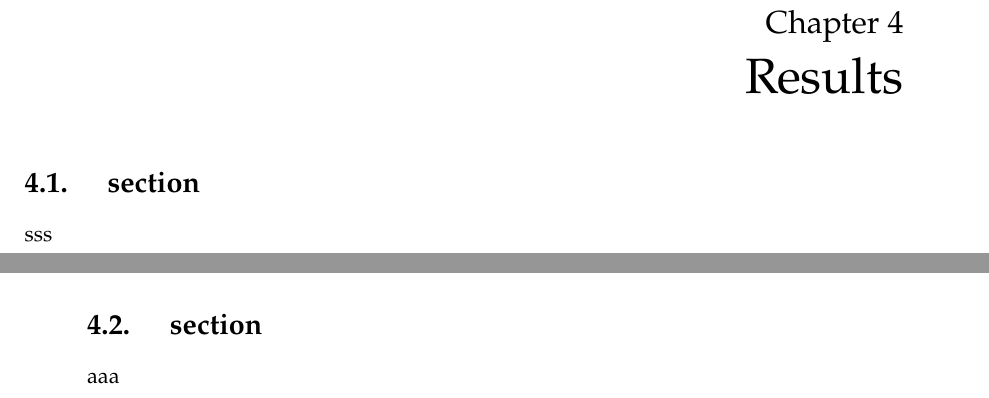
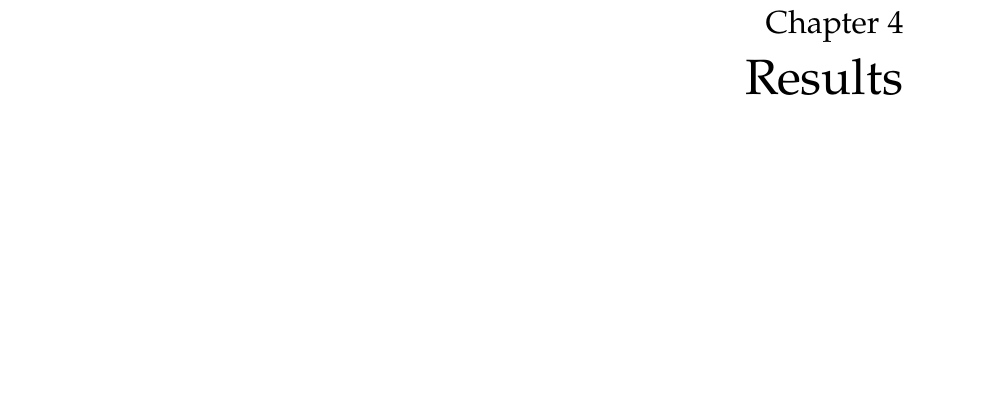
Before and after one commit to andre-trebushi/PhD-Thesis, a LaTeX thesis (main.tex, which reads content/results.tex): two parts of pages 17 and 18 of 25 before the commit and part of page 17 of 23 after it, the two joined at a grey line, cut so that both start at the same text, the shorter picture padded with empty space. Compiled offline with pdfLaTeX.

Commit message:
Updates from Overleaf

```diff
--- a/content/results.tex
+++ b/content/results.tex
@@ -1,8 +1,2 @@
 \chapter{Results}
 \label{chapter:results}
-\section{section}
-sss
-\newpage
-\section{section}
-aaa
-\newpage
```
Also changed, not shown: content/results.tex (3 more changed lines).
